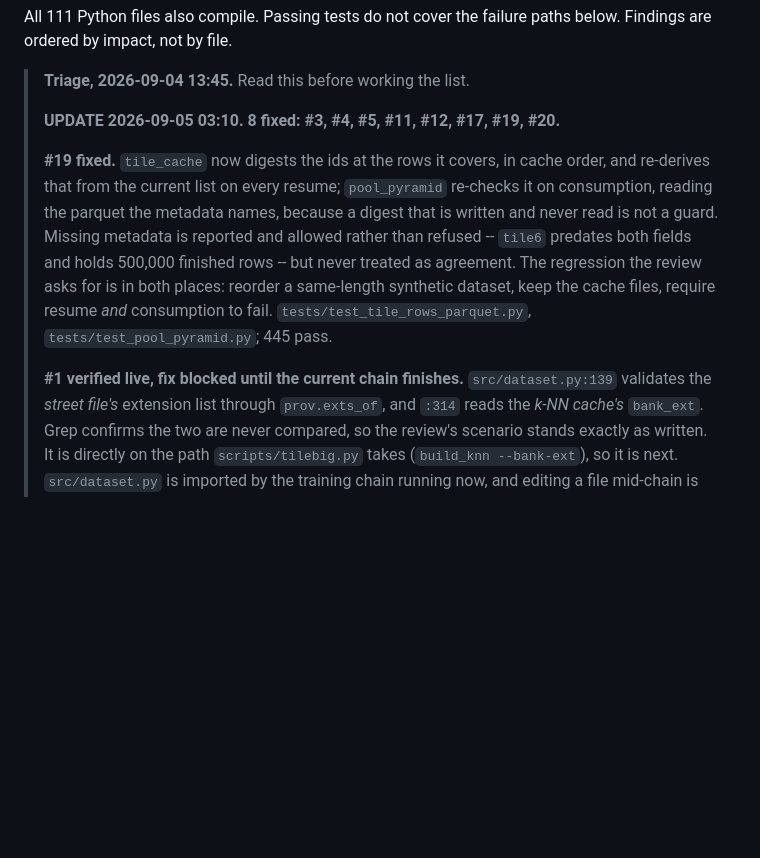
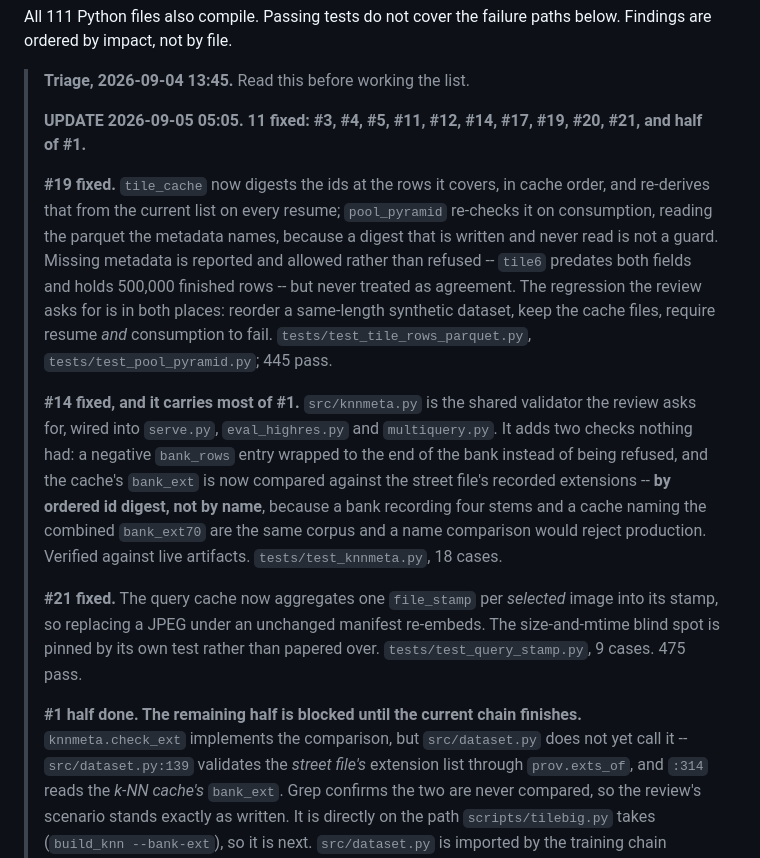
Before and after one commit to hiheyok/geolocation_model, a Markdown page: docs/REVIEW4.md, the part around one of its changes. GitHub-like rendering; blank space fills up the shorter version.

Commit message:
REVIEW4 triage: 11 of 22 fixed
#14 and #21 closed, and knnmeta carries most of #1 -- the extension comparison
exists and is tested, it just is not called from dataset.py yet, which waits
for the chain to finish.

Co-Authored-By: Claude Opus 5 <noreply@anthropic.com>
Claude-Session: https://claude.ai/code/session_019jii4YpxADLzQy1sdHsHih

```diff
--- a/docs/REVIEW4.md
+++ b/docs/REVIEW4.md
@@ -19,7 +19,8 @@ below. Findings are ordered by impact, not by file.
 
 > **Triage, 2026-09-04 13:45.** Read this before working the list.
 >
-> **UPDATE 2026-09-05 03:10. 8 fixed: #3, #4, #5, #11, #12, #17, #19, #20.**
+> **UPDATE 2026-09-05 05:05. 11 fixed: #3, #4, #5, #11, #12, #14, #17, #19,
+> #20, #21, and half of #1.**
 >
 > **#19 fixed.** `tile_cache` now digests the ids at the rows it covers, in
 > cache order, and re-derives that from the current list on every resume;
@@ -32,7 +33,25 @@ below. Findings are ordered by impact, not by file.
 > consumption to fail. `tests/test_tile_rows_parquet.py`,
 > `tests/test_pool_pyramid.py`; 445 pass.
 >
-> **#1 verified live, fix blocked until the current chain finishes.**
+> **#14 fixed, and it carries most of #1.** `src/knnmeta.py` is the shared
+> validator the review asks for, wired into `serve.py`, `eval_highres.py` and
+> `multiquery.py`. It adds two checks nothing had: a negative `bank_rows` entry
+> wrapped to the end of the bank instead of being refused, and the cache's
+> `bank_ext` is now compared against the street file's recorded extensions --
+> **by ordered id digest, not by name**, because a bank recording four stems
+> and a cache naming the combined `bank_ext70` are the same corpus and a name
+> comparison would reject production. Verified against live artifacts.
+> `tests/test_knnmeta.py`, 18 cases.
+>
+> **#21 fixed.** The query cache now aggregates one `file_stamp` per *selected*
+> image into its stamp, so replacing a JPEG under an unchanged manifest
+> re-embeds. The size-and-mtime blind spot is pinned by its own test rather
+> than papered over. `tests/test_query_stamp.py`, 9 cases. 475 pass.
+>
+> **#1 half done. The remaining half is blocked until the current chain
+> finishes.**
+> `knnmeta.check_ext` implements the comparison, but `src/dataset.py` does not
+> yet call it --
 > `src/dataset.py:139` validates the *street file's* extension list through
 > `prov.exts_of`, and `:314` reads the *k-NN cache's* `bank_ext`. Grep confirms
 > the two are never compared, so the review's scenario stands exactly as
```
Also changed, not shown: other parts of docs/REVIEW4.md (+2 -2 lines).
